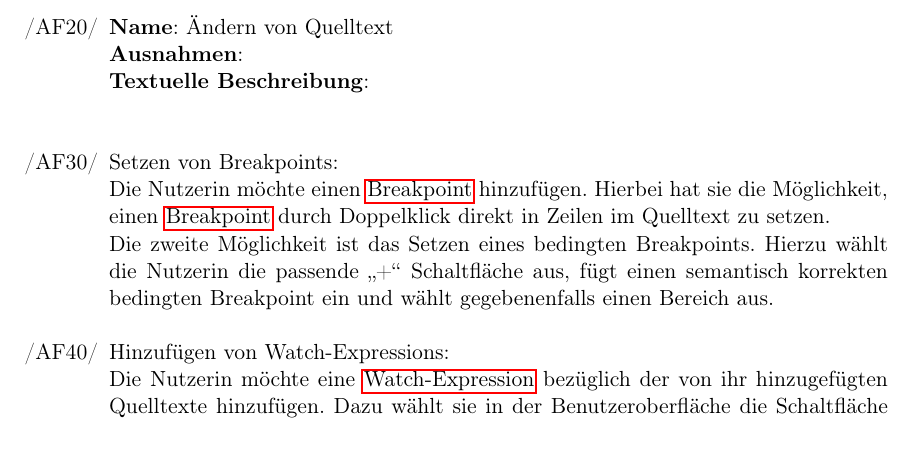
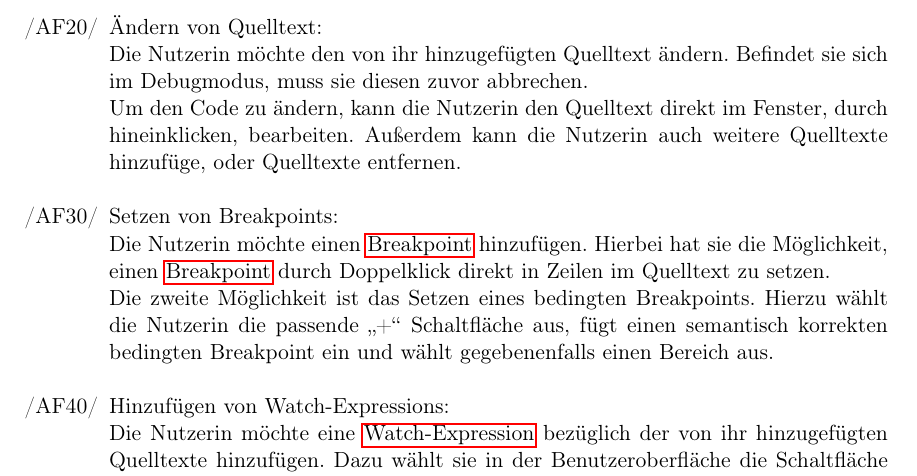
Before and after one commit to JoanaP1997/PSE, a LaTeX document (Plichtenheft/Pflichtenheft.tex): part of page 13 of 27 before the commit and part of page 13 of 28 after it, cut so that both start at the same text. Compiled offline with pdfLaTeX.

Commit message:
Nächster Anwendungsfall hinzugefügt...

```diff
--- a/Plichtenheft/Pflichtenheft.tex
+++ b/Plichtenheft/Pflichtenheft.tex
@@ -369,9 +369,9 @@ In allen Anwendungsfällen ist der Benutzer der einzige Akteur.
 	Daraufhin öffnet sich die Dateiverwaltung seines Betriebssystems und der Benutzer fordert über diese an,
 	den gewünschten Quelltext zu öffnen.\\
 	Der Quelltext erscheint in einem Eingabefenster von DIbugger.
-    \item [/AF20/] \textbf{Name}: Ändern von Quelltext\\
-        \textbf{Ausnahmen}:\\
-        \textbf{Textuelle Beschreibung}:\\
+    \item [/AF20/] Ändern von Quelltext:\\
+    Die Nutzerin möchte den von ihr hinzugefügten Quelltext ändern. Befindet sie sich im Debugmodus, muss sie diesen zuvor abbrechen. \\
+    Um den Code zu ändern, kann die Nutzerin den Quelltext direkt im Fenster, durch hineinklicken, bearbeiten. Außerdem kann die Nutzerin auch weitere Quelltexte hinzufüge, oder Quelltexte entfernen.
     \item [/AF30/] Setzen von Breakpoints:\\
     Die Nutzerin möchte einen \gls{Breakpoint} hinzufügen. Hierbei hat sie die Möglichkeit, einen \gls{Breakpoint} durch Doppelklick direkt in Zeilen im Quelltext zu setzen.\\
     Die zweite Möglichkeit ist das Setzen eines bedingten Breakpoints. Hierzu wählt die Nutzerin die passende \enquote{+} Schaltfläche aus, fügt einen semantisch korrekten bedingten Breakpoint ein und wählt gegebenenfalls einen Bereich aus.
```
